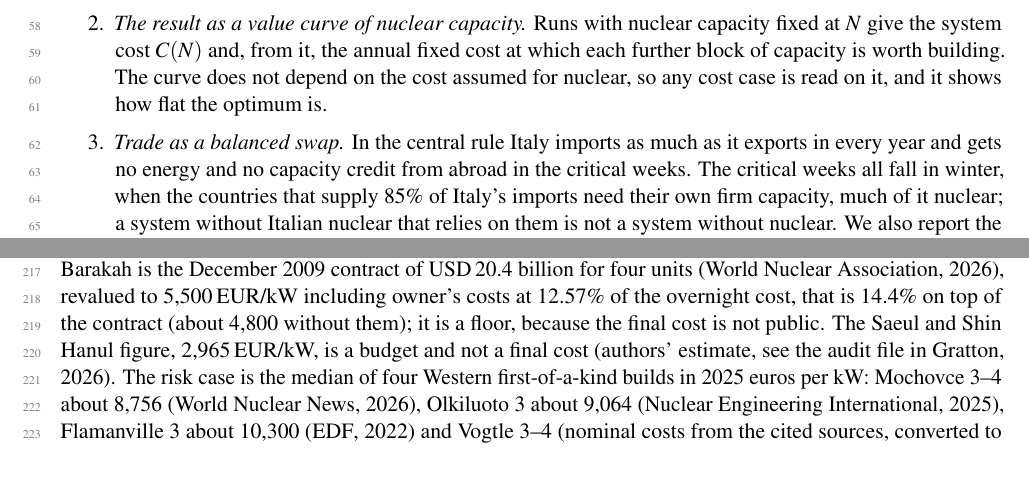
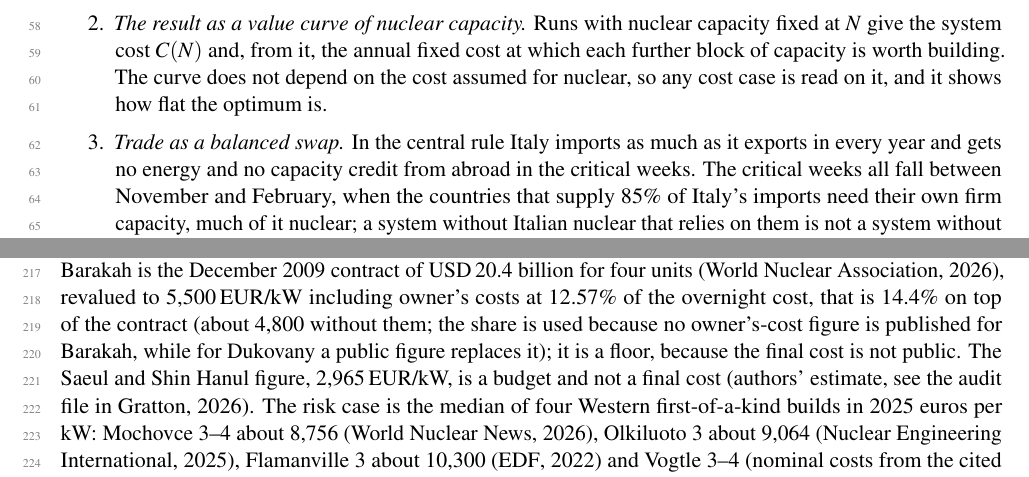
Before and after one commit to ClGratton/nucleare-italia-2040, a LaTeX paper (docs/preprint/main.tex, which reads docs/preprint/intro.tex, docs/preprint/methods.tex): two parts of pages 2 and 6 of 20, joined at a grey line, cut so that both start at the same text. Compiled offline with pdfLaTeX.

Commit message:
Round 20 fixes: critical weeks November-February, onshore in the grid row, why Barakah keeps the owner's-cost share; bracket notes in 2025 euros
Co-Authored-By: Claude Opus 5.5 <noreply@anthropic.com>
Claude-Session: https://claude.ai/code/session_01RjKs11ACU5p6dNVPyAr8oh

```diff
--- a/docs/preprint/intro.tex
+++ b/docs/preprint/intro.tex
@@ -10,7 +10,7 @@ This paper makes four contributions.
 \begin{enumerate}\setlength\itemsep{1pt}
 \item \emph{One cost rule for every technology, nuclear included.} The annual cost of each technology is its overnight cost times interest during construction and the capital recovery factor over its technical life, plus fixed operating cost. Costs are those of plants, most of them contracted or built in 2024--2026, from official or regulatory sources where they exist and otherwise from university, industry or press sources, each named with its input. Auction prices are not used as costs, because they can be combined with grants or rely on revenues outside the contract.
 \item \emph{The result as a value curve of nuclear capacity.} Runs with nuclear capacity fixed at $N$ give the system cost $C(N)$ and, from it, the annual fixed cost at which each further block of capacity is worth building. The curve does not depend on the cost assumed for nuclear, so any cost case is read on it, and it shows how flat the optimum is.
-\item \emph{Trade as a balanced swap.} In the central rule Italy imports as much as it exports in every year and gets no energy and no capacity credit from abroad in the critical weeks. The critical weeks all fall in winter, when the countries that supply 85\% of Italy's imports need their own firm capacity, much of it nuclear; a system without Italian nuclear that relies on them is not a system without nuclear. We also report the result and the system cost under a rule close to today's import dependence.
+\item \emph{Trade as a balanced swap.} In the central rule Italy imports as much as it exports in every year and gets no energy and no capacity credit from abroad in the critical weeks. The critical weeks all fall between November and February, when the countries that supply 85\% of Italy's imports need their own firm capacity, much of it nuclear; a system without Italian nuclear that relies on them is not a system without nuclear. We also report the result and the system cost under a rule close to today's import dependence.
 \item \emph{Open code, data and a full error register.} The repository holds the model, every input with its source, one result line per run and the register of the 98 errors found in the project so far (Appendix~\ref{app:audit}).
 \end{enumerate}
 
--- a/docs/preprint/methods.tex
+++ b/docs/preprint/methods.tex
@@ -95,7 +95,7 @@ The central case is Dukovany 5--6, two APR1000 reactors of Korea Hydro \& Nuclea
 where the grid term is the charge of 2\,EUR/MWh; fixN is 1{,}239\,EUR/kW-yr at 7\%.
 \end{enumerate}
 
-The other cost cases (Table~\ref{tab:cases}) keep the operating cost, the life and the availability of the central case and change the overnight cost and the build time, so they differ only in fixN and can be read on the value curve. Barakah is the December 2009 contract of USD\,20.4 billion for four units \citep{WNAuae}, revalued to 5{,}500\,EUR/kW including owner's costs at 12.57\% of the overnight cost, that is 14.4\% on top of the contract (about 4{,}800 without them); it is a floor, because the final cost is not public. The Saeul and Shin Hanul figure, 2{,}965\,EUR/kW, is a budget and not a final cost (authors' estimate, see the audit file in \citealp{Repo}). The risk case is the median of four Western first-of-a-kind builds in 2025 euros per kW: Mochovce 3--4 about 8{,}756 \citep{WNNMochovce4}, Olkiluoto 3 about 9{,}064 \citep{NEIOL3}, Flamanville 3 about 10{,}300 \citep{EDFFlamanville2022} and Vogtle 3--4 (nominal costs from the cited sources, converted to 2025 euros as recorded in the audit history, \citealp{Repo}); the median is the mean of the two central values, 9{,}680\,EUR/kW (our calculation), with 15 years of construction. It excludes Hinkley Point C; with it the median would be about 10{,}300. Vogtle is 13{,}400\,EUR/kW with 10 years, the midpoint of the 13{,}100--13{,}700 range obtained when all financing is removed from the USD\,31 billion of capital and financing costs that the owners are projected to pay \citep{APVogtle2023}; the previous version used 15{,}540 because it had removed only part of the financing, so interest was counted twice. The figures of Barakah, Saeul, Flamanville and Mochovce are per gross kW and are understated by about 4--7\% against a net basis.
+The other cost cases (Table~\ref{tab:cases}) keep the operating cost, the life and the availability of the central case and change the overnight cost and the build time, so they differ only in fixN and can be read on the value curve. Barakah is the December 2009 contract of USD\,20.4 billion for four units \citep{WNAuae}, revalued to 5{,}500\,EUR/kW including owner's costs at 12.57\% of the overnight cost, that is 14.4\% on top of the contract (about 4{,}800 without them; the share is used because no owner's-cost figure is published for Barakah, while for Dukovany a public figure replaces it); it is a floor, because the final cost is not public. The Saeul and Shin Hanul figure, 2{,}965\,EUR/kW, is a budget and not a final cost (authors' estimate, see the audit file in \citealp{Repo}). The risk case is the median of four Western first-of-a-kind builds in 2025 euros per kW: Mochovce 3--4 about 8{,}756 \citep{WNNMochovce4}, Olkiluoto 3 about 9{,}064 \citep{NEIOL3}, Flamanville 3 about 10{,}300 \citep{EDFFlamanville2022} and Vogtle 3--4 (nominal costs from the cited sources, converted to 2025 euros as recorded in the audit history, \citealp{Repo}); the median is the mean of the two central values, 9{,}680\,EUR/kW (our calculation), with 15 years of construction. It excludes Hinkley Point C; with it the median would be about 10{,}300. Vogtle is 13{,}400\,EUR/kW with 10 years, the midpoint of the 13{,}100--13{,}700 range obtained when all financing is removed from the USD\,31 billion of capital and financing costs that the owners are projected to pay \citep{APVogtle2023}; the previous version used 15{,}540 because it had removed only part of the financing, so interest was counted twice. The figures of Barakah, Saeul, Flamanville and Mochovce are per gross kW and are understated by about 4--7\% against a net basis.
 
 \begin{table}[!tb]
 \centering\footnotesize
```
Also changed, not shown: docs/preprint/discussion.tex (+1 -1 lines), docs/preprint/main.tex (+1 -1 lines), docs/v8_facts.md (+1 -1 lines), docs/preprint/preprint_nuclear_italy_v8.pdf, docs/white_paper/white_paper_nucleare_italia_v8.pdf, 2 other files.
